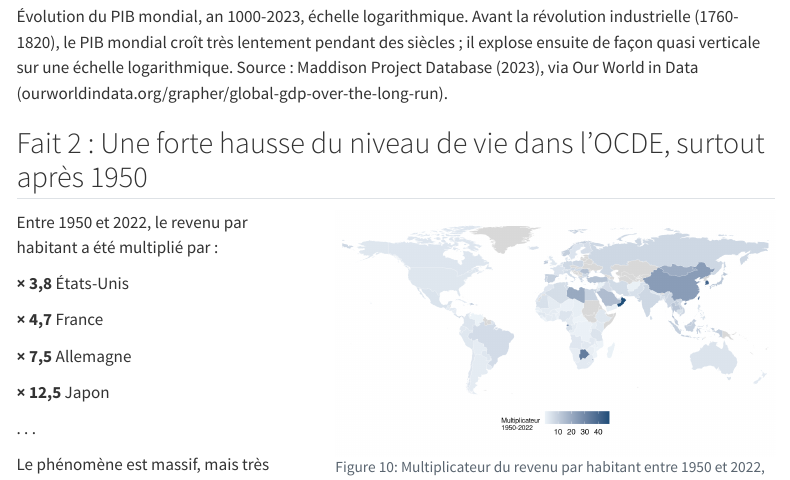
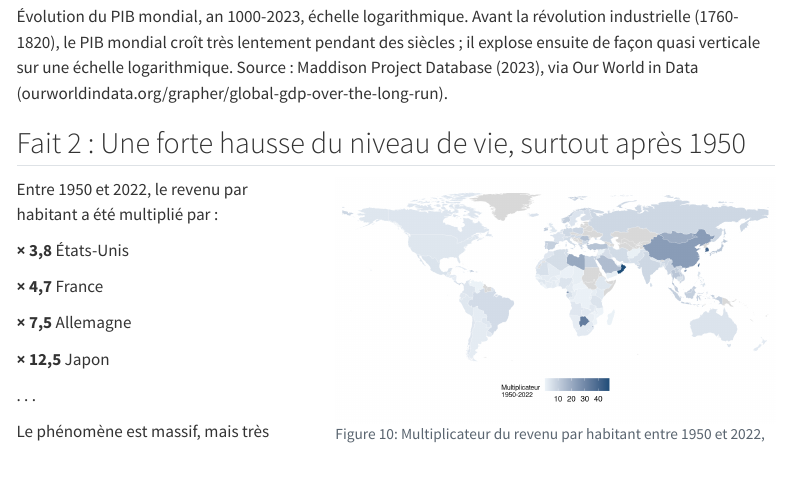
Before and after one commit to PierreBeaucoral/macro1-aes, a Quarto document (slides/cm01.qmd): the page in a window 1100 px wide, from 8640 px down. Rendered offline with R 4.5, knitr and Pandoc in place of Quarto, with nearby package versions; menus at the side of the page are left out.

Commit message:
Fait 2 : retire la restriction à l'OCDE, la carte est mondiale
Le titre annonçait l'OCDE alors que la carte du multiplicateur de revenu
1950-2022 couvre les 147 pays de la base Maddison. Corrigé dans le titre
de la diapo, le sommaire des cinq faits et le résumé de cours.

Co-Authored-By: Claude Opus 5 (1M context) <noreply@anthropic.com>
Claude-Session: https://claude.ai/code/session_01AkS51YXZenHGVpGkHwExdo

````diff
--- a/cours/chap1.qmd
+++ b/cours/chap1.qmd
@@ -413,7 +413,7 @@ ggplot(df_monde, aes(x = annee, y = pib)) +
 
 Avant la révolution industrielle (1760-1820), le PIB mondial croît très lentement pendant des siècles ; il explose ensuite de façon quasi verticale sur une échelle logarithmique.
 
-**2. Une forte hausse du niveau de vie dans les pays de l'OCDE, surtout après 1950.** Entre 1950 et 2022, le revenu par habitant a été multiplié par 3,8 aux États-Unis, par 4,7 en France, par 7,5 en Allemagne et par 12,5 au Japon, illustrant à la fois l'ampleur du phénomène et sa forte hétérogénéité entre pays pourtant tous développés.
+**2. Une forte hausse du niveau de vie, surtout après 1950.** Entre 1950 et 2022, le revenu par habitant a été multiplié par 3,8 aux États-Unis, par 4,7 en France, par 7,5 en Allemagne et par 12,5 au Japon, illustrant à la fois l'ampleur du phénomène et sa forte hétérogénéité entre pays pourtant tous développés.
 
 ```{r}
 #| label: fig-multiplicateur-carte
--- a/slides/cm01.qmd
+++ b/slides/cm01.qmd
@@ -599,7 +599,7 @@ plot_pib_monde(5)
 Évolution du PIB mondial, an 1000-2023, échelle logarithmique. Avant la révolution industrielle (1760-1820), le PIB mondial croît très lentement pendant des siècles ; il explose ensuite de façon quasi verticale sur une échelle logarithmique. Source : Maddison Project Database (2023), via Our World in Data (ourworldindata.org/grapher/global-gdp-over-the-long-run).
 :::
 
-## Fait 2 : Une forte hausse du niveau de vie dans l'OCDE, surtout après 1950 {.smaller}
+## Fait 2 : Une forte hausse du niveau de vie, surtout après 1950 {.smaller}
 
 ::: {.columns}
 ::: {.column width="40%"}
````
Also changed, not shown: slides/cm01.qmd (2 more changed lines).
